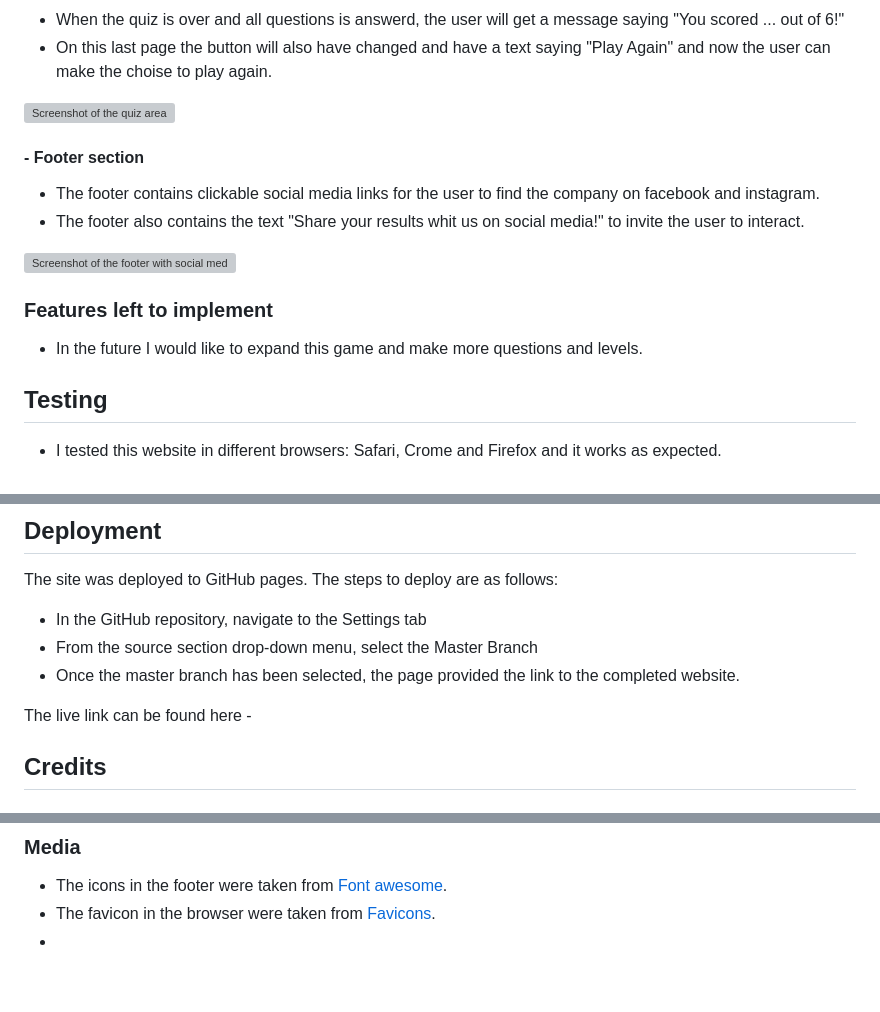
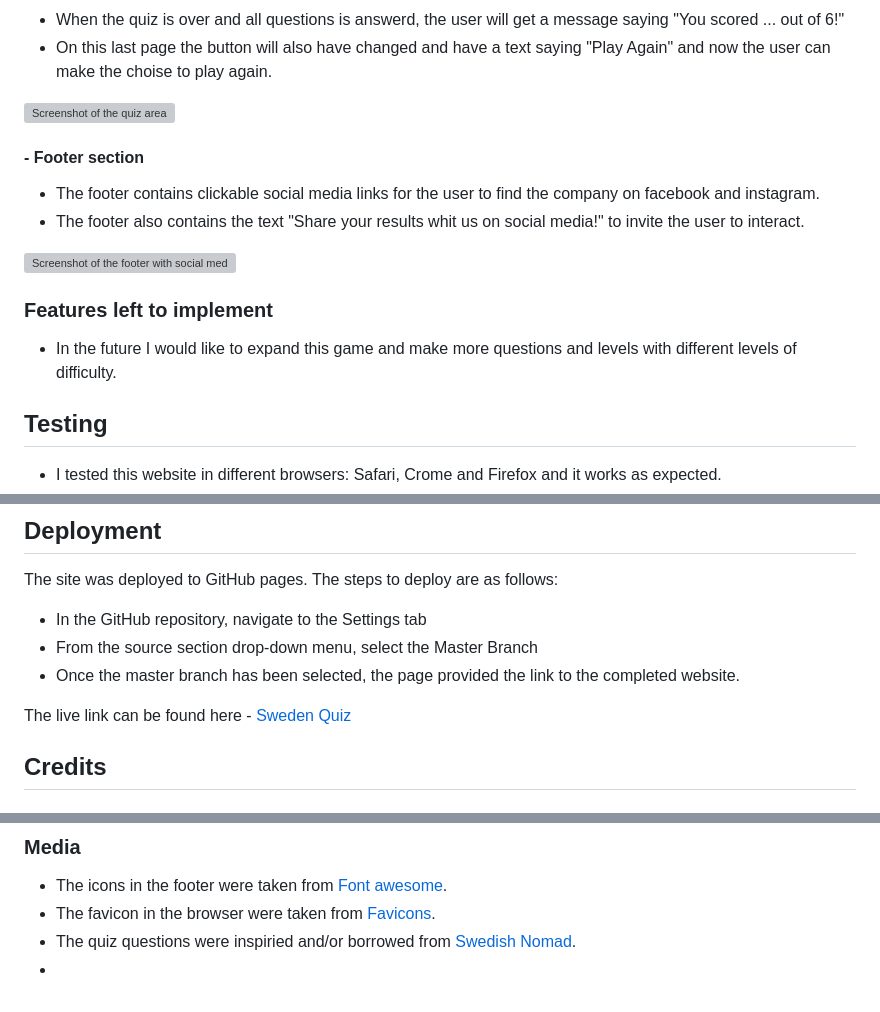
Before and after one commit to Frida010/sweden-quiz, a Markdown page: README.md, 3 parts joined by grey strips. Rendered like a GitHub page; grey boxes are pictures that could not be loaded.

Commit message:
add images and text to readme file

```diff
--- a/README.md
+++ b/README.md
@@ -42,7 +49,7 @@ The website contains a header and a footer. The footer contains icons whit links
 
 ### Features left to implement
 
-- In the future I would like to expand this game and make more questions and levels.
+- In the future I would like to expand this game and make more questions and levels with different levels of difficulty.
 
 ## Testing
 
@@ -86,7 +93,7 @@ The site was deployed to GitHub pages. The steps to deploy are as follows:
 - From the source section drop-down menu, select the Master Branch
 - Once the master branch has been selected, the page provided the link to the completed website.
 
-The live link can be found here -
+The live link can be found here - [Sweden Quiz]()
 
 ## Credits
 
@@ -102,4 +109,5 @@ The live link can be found here -
 
 - The icons in the footer were taken from [Font awesome](https://fontawesome.com/).
 - The favicon in the browser were taken from [Favicons](https://favicon.io/).
+- The quiz questions were inspiried and/or borrowed from [Swedish Nomad](https://www.swedishnomad.com/sweden-quiz/).
 -
```
Also changed, not shown: other parts of README.md (+8 -1 lines).
